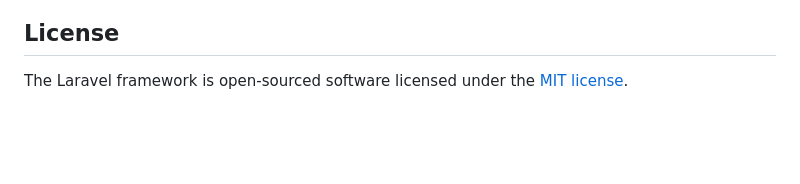
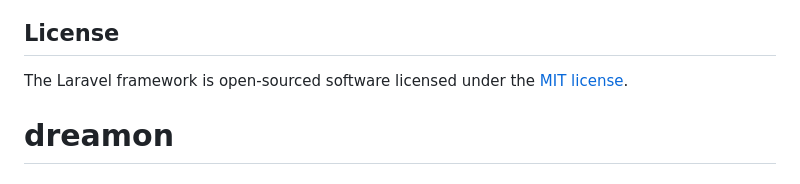
Before and after one commit to Y-Kenn/dreamon, a Markdown page: README.md, the part around the change. Rendered like a GitHub page; blank space fills up the shorter version.

```diff
--- a/README.md
+++ b/README.md
@@ -64,3 +64,4 @@ If you discover a security vulnerability within Laravel, please send an e-mail t
 ## License
 
 The Laravel framework is open-sourced software licensed under the [MIT license](https://opensource.org/licenses/MIT).
+# dreamon
```
